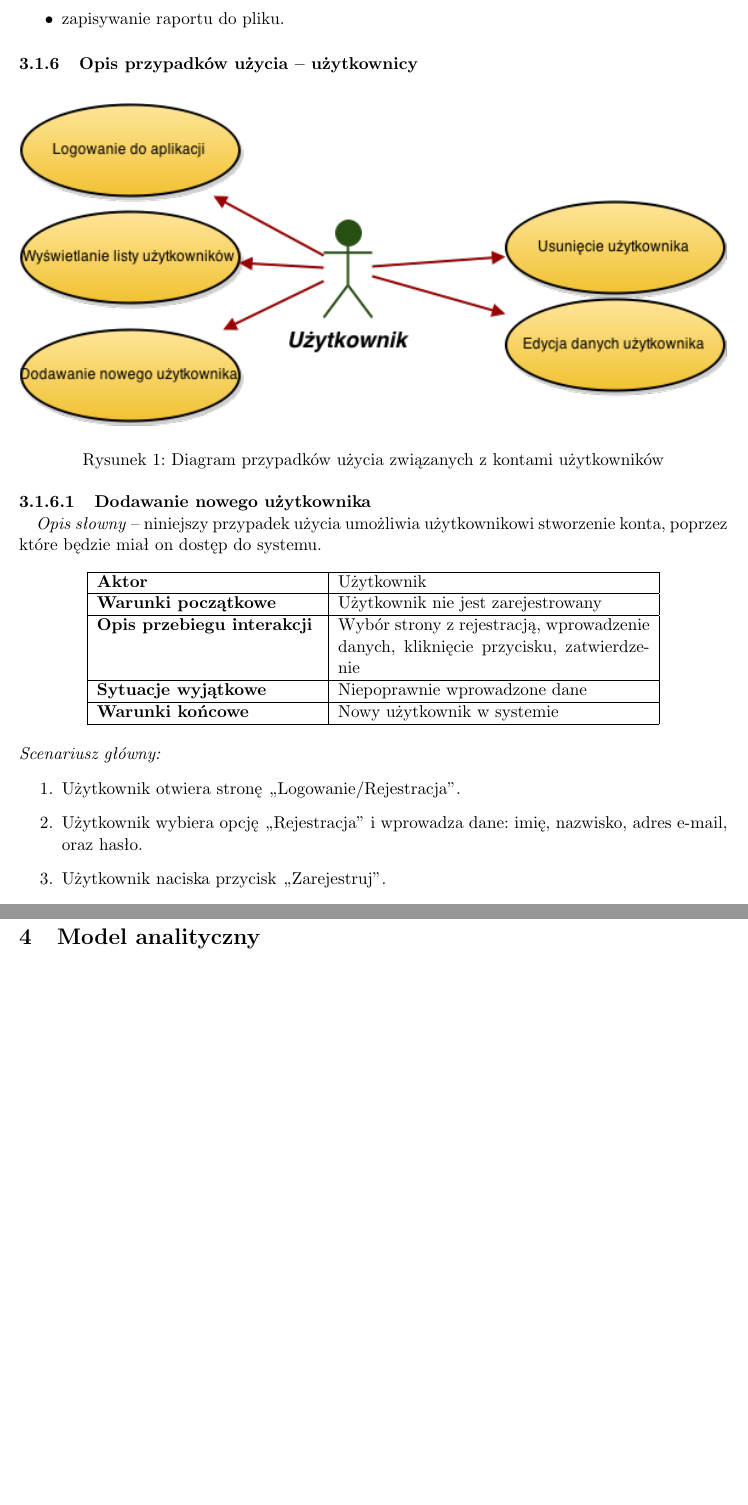
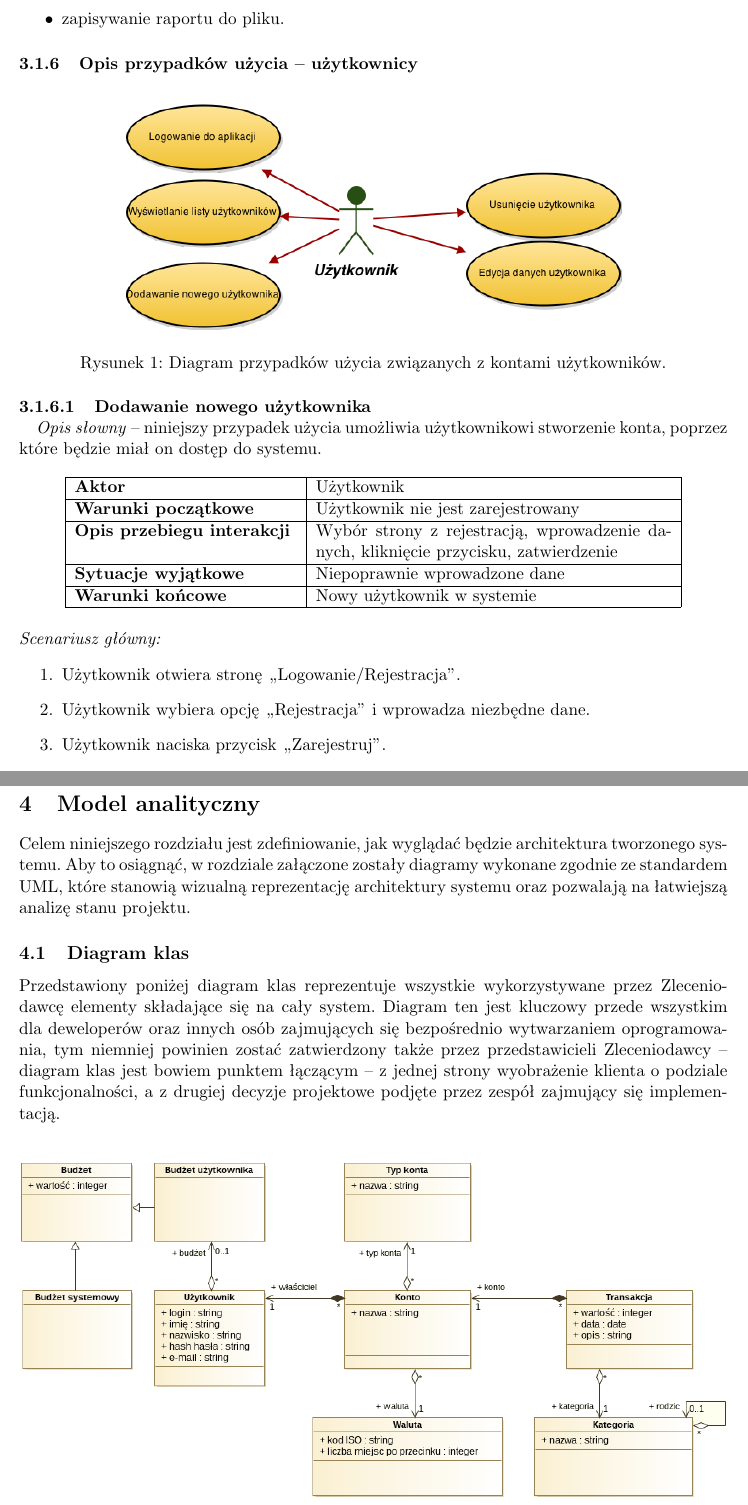
Before and after one commit to mc-suchecki/APSI, a LaTeX document (document.tex, which reads tex/analytic-model.tex, tex/requirements.tex): two parts of pages 7 and 40 of 41, joined at a grey line, cut so that both start at the same text. Compiled offline with pdfLaTeX.

Commit message:
Added class diagram; Fixed small style issues

```diff
--- a/tex/analytic-model.tex
+++ b/tex/analytic-model.tex
@@ -1,3 +1,13 @@
 \section{Model analityczny}
+Celem niniejszego rozdziału jest zdefiniowanie, jak wyglądać będzie architektura tworzonego systemu. Aby to osiągnąć, w~rozdziale załączone zostały diagramy wykonane zgodnie ze~standardem UML, które stanowią wizualną reprezentację architektury systemu oraz pozwalają na~łatwiejszą analizę stanu projektu.
 
-% TODO Maciek
+\subsection{Diagram klas}
+Przedstawiony poniżej diagram klas reprezentuje wszystkie wykorzystywane przez Zleceniodawcę elementy składające się na cały system. Diagram ten jest kluczowy przede wszystkim dla deweloperów oraz innych osób zajmujących się bezpośrednio wytwarzaniem oprogramowania, tym niemniej powinien zostać zatwierdzony także przez przedstawicieli Zleceniodawcy -- diagram klas jest bowiem punktem łączącym -- z~jednej strony wyobrażenie klienta o~podziale funkcjonalności, a~z~drugiej decyzje projektowe podjęte przez zespół zajmujący się implementacją.\\
+
+\begin{figure}[H]
+  \centering
+  \includegraphics[width=\textwidth]{images/class-diagram.png}
+  \caption{Diagram klas systemu.}
+\end{figure}
+
+Diagram klas obrazuje zależności (agregacje, kompozycje, relacje dziedziczenia) pomiędzy poszczególnymi klasami na~tyle szczegółowo, by~osoby nieposiadające wykształcenia informatycznego i~nieznające metod programowania obiektowego mogły zrozumieć zasadę podziału bez szczegółowych wyjaśnień. Wszystkie atrybuty czy operacje ważne z~punktu widzenia Zleceniodawcy, które mogą mieć wpływ na~ocenę projektu zostały umieszczone na~diagramie.
--- a/tex/requirements.tex
+++ b/tex/requirements.tex
@@ -73,7 +74,7 @@ on dostęp do systemu.
 \noindent \textit{Scenariusz główny:}
 \begin{enumerate}
   \item Użytkownik otwiera stronę ,,Logowanie/Rejestracja''.
-  \item Użytkownik wybiera opcję ,,Rejestracja'' i~wprowadza dane: imię, nazwisko, adres e-mail, oraz hasło.
+  \item Użytkownik wybiera opcję ,,Rejestracja'' i~wprowadza niezbędne dane.
   \item Użytkownik naciska przycisk ,,Zarejestruj''.
   \item Aplikacja sprawdza wprowadzone dane.
   \item Jeżeli nie wystąpiły żadne błędy, system wysyła aktywacyjną wiadomość e-mail na adres wprowadzony przez użytkownika i~informuje go, aby go odebrał.
```
Also changed, not shown: document.pdf, images/class-diagram.png (added), tex/requirements.tex (14 more changed lines).
